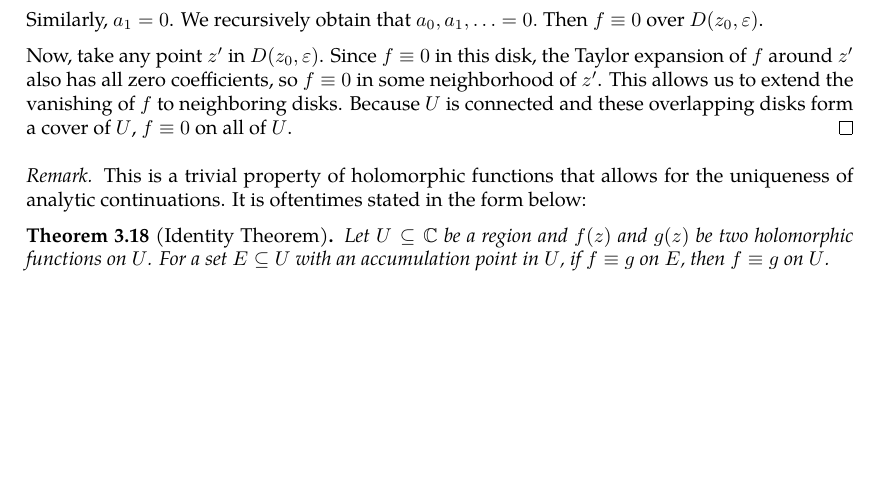
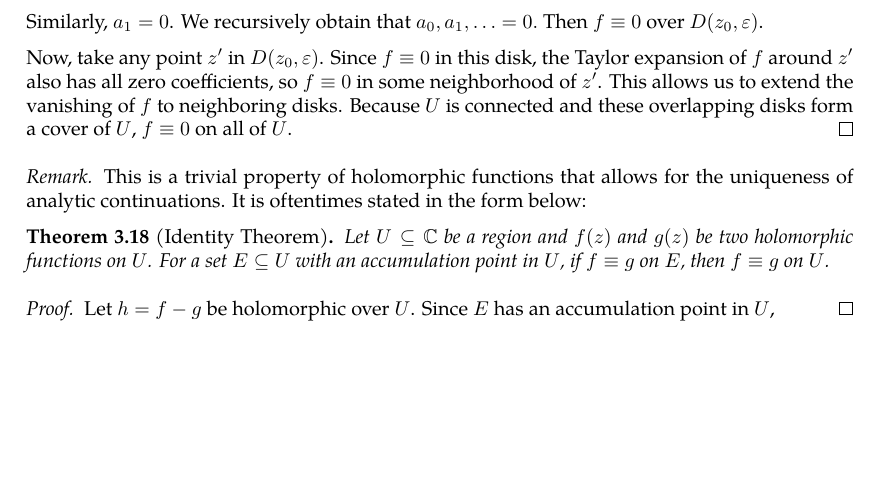
Before and after one commit to slipperking/complex-analysis-latex, a LaTeX document (main.tex): part of page 36 of 37, cut so that both start at the same text, the shorter picture padded with empty space. Compiled offline with pdfLaTeX.

Commit message:
overleaf_to_git (Tue Jun  3 00:45:38 2025 -0700): update main.tex from r6923 to r6924

```diff
--- a/main.tex
+++ b/main.tex
@@ -958,6 +958,9 @@ We will introduce a fundamental application of Liouville's Theorem (\autoref{thm
 \begin{theorem}[Identity Theorem]\label{thm:identity}
     Let \(U\subseteq\mathbb{C}\) be a region and \(f(z)\) and \(g(z)\) be two holomorphic functions on \(U\). For a set \(E\subseteq U\) with an accumulation point in \(U\), if \(f\equiv g\) on \(E\), then \(f\equiv g\) on \(U\).
 \end{theorem}
+\begin{proof}
+    Let \(h=f-g\) be holomorphic over \(U\). Since \(E\) has an accumulation point in \(U\),
+\end{proof}
 \section{The Theory of Weierstrass}
 \subsection{Laurent Series}
 Laurent Series are a generalization of Taylor Series specifically for holomorphic functions over a region punctured by a non-removable singularity. Whereas the Taylor Series applies over a disk, the Laurent Series applies over an annulus around the singularity.
```
